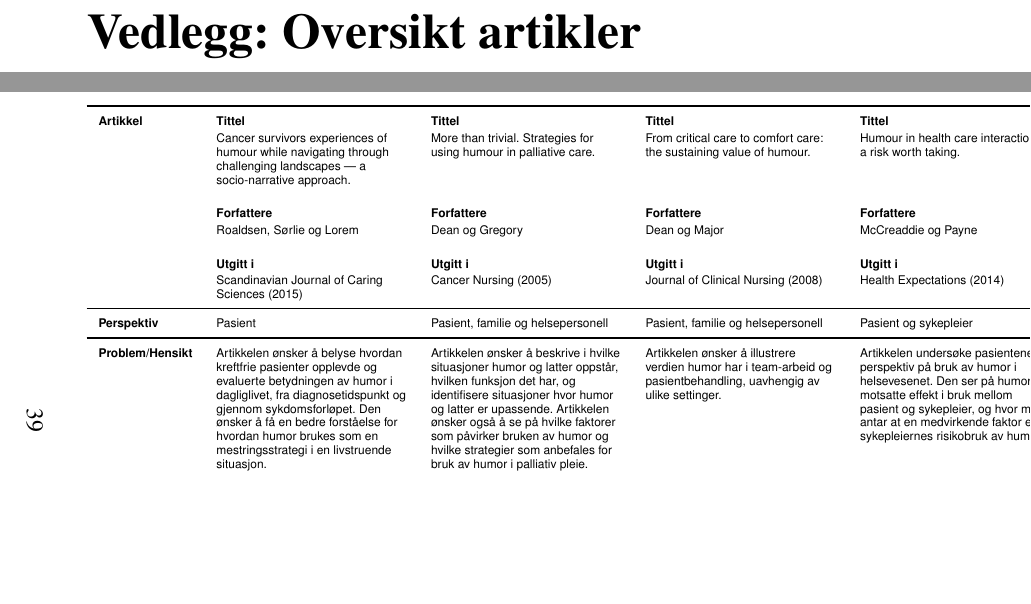
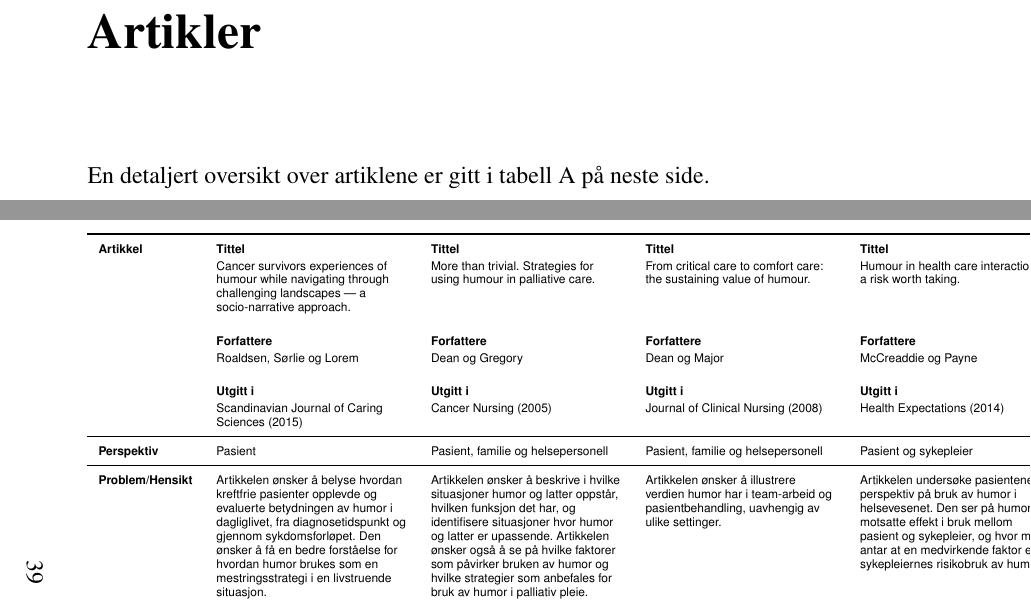
Before and after one commit to cslarsen/siri-bach16, a LaTeX document (bachelor.tex, which reads vedlegg-artikler.tex): two parts of pages 42 and 43 of 43, joined at a grey line, cut at the place of the change, the shorter picture padded with empty space. Compiled offline with pdfLaTeX.

Commit message:
Adds ref to articles table

```diff
--- a/vedlegg-artikler.tex
+++ b/vedlegg-artikler.tex
@@ -1,4 +1,7 @@
-\chapter{Vedlegg: Oversikt artikler}
+\chapter{Artikler}
+
+En detaljert oversikt over artiklene er gitt i tabell
+\vref{tabell.artikler.vedlegg}.
 
 \begin{landscape}
   \begin{table}
```
Also changed, not shown: vedlegg-artikler.tex (1 more changed lines).
